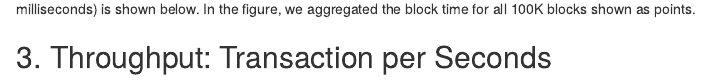
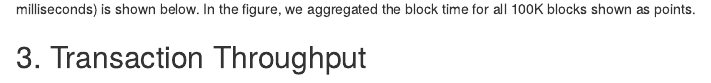
Before and after one commit to Fantom-foundation/Aida, an R Markdown document (reports/block_processing.rmd): the page in a window 1100 px wide, from 340 px down. Rendered offline with R 4.5, knitr and Pandoc, with nearby package versions; the code chunks are not run, so their results and figures are left out.

Commit message:
Fix heading

````diff
--- a/reports/block_processing.rmd
+++ b/reports/block_processing.rmd
@@ -48,7 +48,7 @@ reducedBlockData %>%
   labs(x="Block Height", y="Block Time (ms)", title="Block Processing Time")
 ```
 
-## 3. Throughput: Transaction per Seconds
+## 3. Transaction Throughput
 
 For all blocks, we achieve a throughput of `r format(1e9*sum(blockData$numTx)/sum(blockData$tBlock), digits=3, nsmall=3)` transactions per second.
 The smoothened trend line of the throughput is shown in the figure below. The throughput is aggregated for each 100K blocks shown as points.
````
